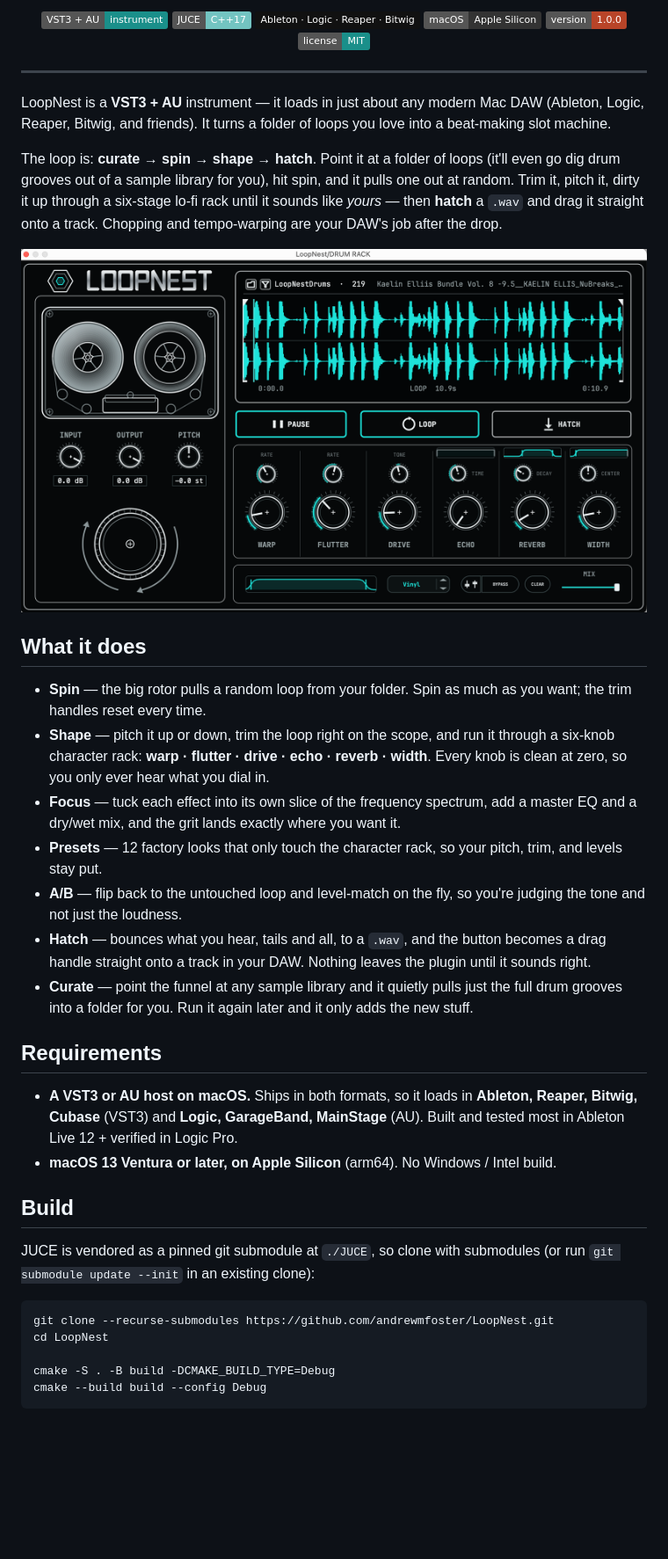
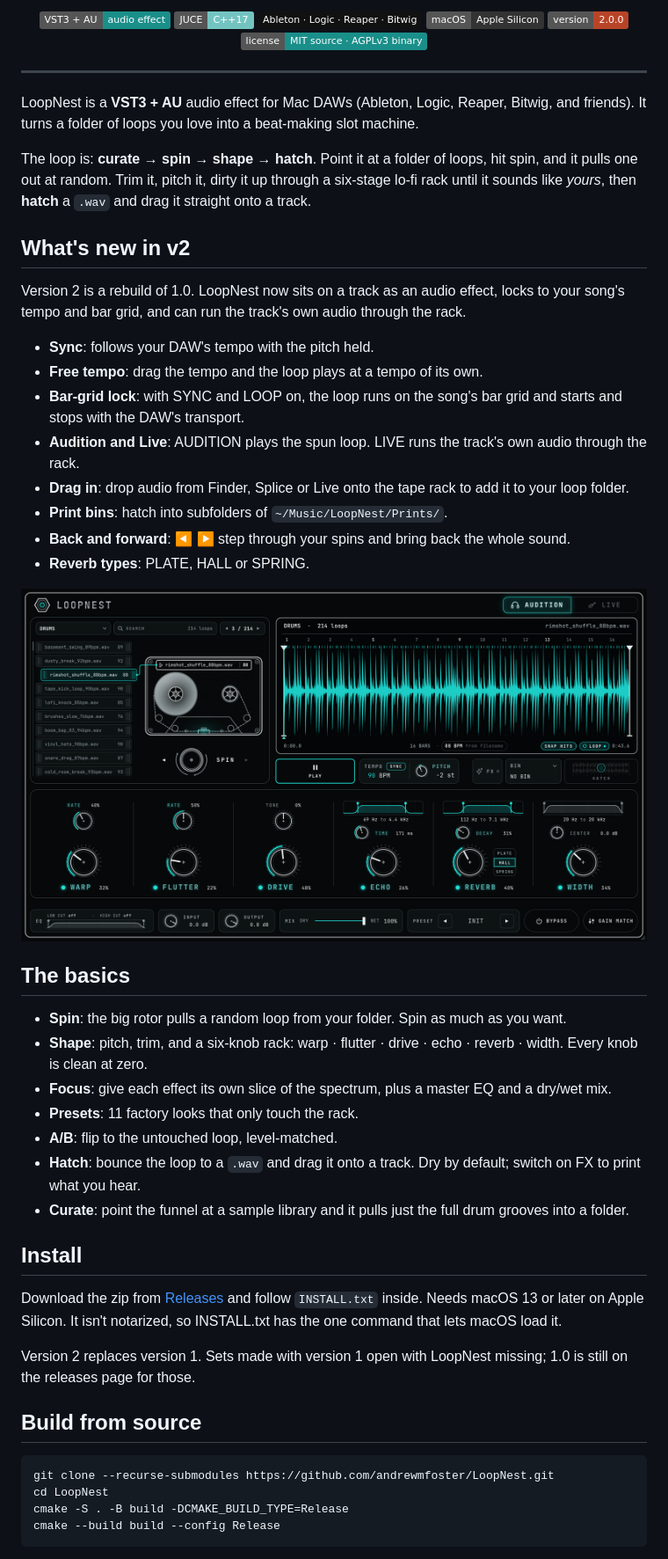
Before and after one commit to andrewmfoster/LoopNest, a Markdown page: README.md, the part around one of its changes. Shown at 88% size. GitHub-like rendering; pictures changed too: screenshots/loopnest-ui.png; badges without logos; blank space fills up the shorter version.

````diff
--- a/README.md
+++ b/README.md
@@ -3,65 +3,75 @@
 </p>
 
 <p align="center">
-  <img src="https://img.shields.io/badge/VST3%20%2B%20AU-instrument-1a8f8a" alt="VST3 + AU instrument">
+  <img src="https://img.shields.io/badge/VST3%20%2B%20AU-audio%20effect-1a8f8a" alt="VST3 + AU audio effect">
   <img src="https://img.shields.io/badge/JUCE-C%2B%2B17-73c4c1?logo=cplusplus&logoColor=white" alt="JUCE / C++17">
   <img src="https://img.shields.io/badge/Ableton%20%C2%B7%20Logic%20%C2%B7%20Reaper%20%C2%B7%20Bitwig-111?logo=abletonlive&logoColor=white" alt="Ableton · Logic · Reaper · Bitwig">
   <img src="https://img.shields.io/badge/macOS-Apple%20Silicon-333?logo=apple&logoColor=white" alt="macOS Apple Silicon">
-  <img src="https://img.shields.io/badge/version-1.0.0-b84428" alt="v1.0.0">
-  <img src="https://img.shields.io/badge/license-MIT-1a8f8a" alt="MIT license">
+  <img src="https://img.shields.io/badge/version-2.0.0-b84428" alt="v2.0.0">
+  <img src="https://img.shields.io/badge/license-MIT%20source%20%C2%B7%20AGPLv3%20binary-1a8f8a" alt="MIT source, AGPLv3 binary">
 </p>
 
 ---
 
-LoopNest is a **VST3 + AU** instrument — it loads in just about any modern Mac
-DAW (Ableton, Logic, Reaper, Bitwig, and friends). It turns a folder of loops
-you love into a beat-making slot machine.
+LoopNest is a **VST3 + AU** audio effect for Mac DAWs (Ableton, Logic, Reaper,
+Bitwig, and friends). It turns a folder of loops you love into a beat-making
+slot machine.
 
-The loop is: **curate → spin → shape → hatch**. Point it at a folder of loops
-(it'll even go dig drum grooves out of a sample library for you), hit spin, and
-it pulls one out at random. Trim it, pitch it, dirty it up through a six-stage
-lo-fi rack until it sounds like *yours* — then **hatch** a `.wav` and drag it
-straight onto a track. Chopping and tempo-warping are your DAW's job after the drop.
+The loop is: **curate → spin → shape → hatch**. Point it at a folder of loops,
+hit spin, and it pulls one out at random. Trim it, pitch it, dirty it up through
+a six-stage lo-fi rack until it sounds like *yours*, then **hatch** a `.wav` and
+drag it straight onto a track.
+
+## What's new in v2
+
+Version 2 is a rebuild of 1.0. LoopNest now sits on a track as an audio effect,
+locks to your song's tempo and bar grid, and can run the track's own audio
+through the rack.
+
+- **Sync**: follows your DAW's tempo with the pitch held.
+- **Free tempo**: drag the tempo and the loop plays at a tempo of its own.
+- **Bar-grid lock**: with SYNC and LOOP on, the loop runs on the song's bar grid
+  and starts and stops with the DAW's transport.
+- **Audition and Live**: AUDITION plays the spun loop. LIVE runs the track's own
+  audio through the rack.
+- **Drag in**: drop audio from Finder, Splice or Live onto the tape rack to add it
+  to your loop folder.
+- **Print bins**: hatch into subfolders of `~/Music/LoopNest/Prints/`.
+- **Back and forward**: ◀ ▶ step through your spins and bring back the whole sound.
+- **Reverb types**: PLATE, HALL or SPRING.
 
 ![LoopNest in Ableton Live](screenshots/loopnest-ui.png)
 
-## What it does
+## The basics
 
-- **Spin** — the big rotor pulls a random loop from your folder. Spin as much
-  as you want; the trim handles reset every time.
-- **Shape** — pitch it up or down, trim the loop right on the scope, and run it
-  through a six-knob character rack: **warp · flutter · drive · echo · reverb ·
-  width**. Every knob is clean at zero, so you only ever hear what you dial in.
-- **Focus** — tuck each effect into its own slice of the frequency spectrum, add
-  a master EQ and a dry/wet mix, and the grit lands exactly where you want it.
-- **Presets** — 12 factory looks that only touch the character rack, so your
-  pitch, trim, and levels stay put.
-- **A/B** — flip back to the untouched loop and level-match on the fly, so you're
-  judging the tone and not just the loudness.
-- **Hatch** — bounces what you hear, tails and all, to a `.wav`, and the button
-  becomes a drag handle straight onto a track in your DAW. Nothing leaves the
-  plugin until it sounds right.
-- **Curate** — point the funnel at any sample library and it quietly pulls just
-  the full drum grooves into a folder for you. Run it again later and it only
-  adds the new stuff.
+- **Spin**: the big rotor pulls a random loop from your folder. Spin as much as
+  you want.
+- **Shape**: pitch, trim, and a six-knob rack: warp · flutter · drive · echo ·
+  reverb · width. Every knob is clean at zero.
+- **Focus**: give each effect its own slice of the spectrum, plus a master EQ and
+  a dry/wet mix.
+- **Presets**: 11 factory looks that only touch the rack.
+- **A/B**: flip to the untouched loop, level-matched.
+- **Hatch**: bounce the loop to a `.wav` and drag it onto a track. Dry by default;
+  switch on FX to print what you hear.
+- **Curate**: point the funnel at a sample library and it pulls just the full
+  drum grooves into a folder.
 
-## Requirements
+## Install
 
-- **A VST3 or AU host on macOS.** Ships in both formats, so it loads in
-  **Ableton, Reaper, Bitwig, Cubase** (VST3) and **Logic, GarageBand, MainStage**
-  (AU). Built and tested most in Ableton Live 12 + verified in Logic Pro.
-- **macOS 13 Ventura or later, on Apple Silicon** (arm64). No Windows / Intel build.
+Download the zip from [Releases](https://github.com/andrewmfoster/LoopNest/releases)
+and follow `INSTALL.txt` inside. Needs macOS 13 or later on Apple Silicon. It isn't
+notarized, so INSTALL.txt has the one command that lets macOS load it.
 
-## Build
+Version 2 replaces version 1. Sets made with version 1 open with LoopNest missing;
+1.0 is still on the releases page for those.
 
-JUCE is vendored as a pinned git submodule at `./JUCE`, so clone with submodules
-(or run `git submodule update --init` in an existing clone):
+## Build from source
 
 ```bash
 git clone --recurse-submodules https://github.com/andrewmfoster/LoopNest.git
 cd LoopNest
-
-cmake -S . -B build -DCMAKE_BUILD_TYPE=Debug
-cmake --build build --config Debug
+cmake -S . -B build -DCMAKE_BUILD_TYPE=Release
+cmake --build build --config Release
 ```
 
````
Also changed, not shown: other parts of README.md (+7 -57 lines), CLAUDE.md (+88 -101 lines), 6 other files.
